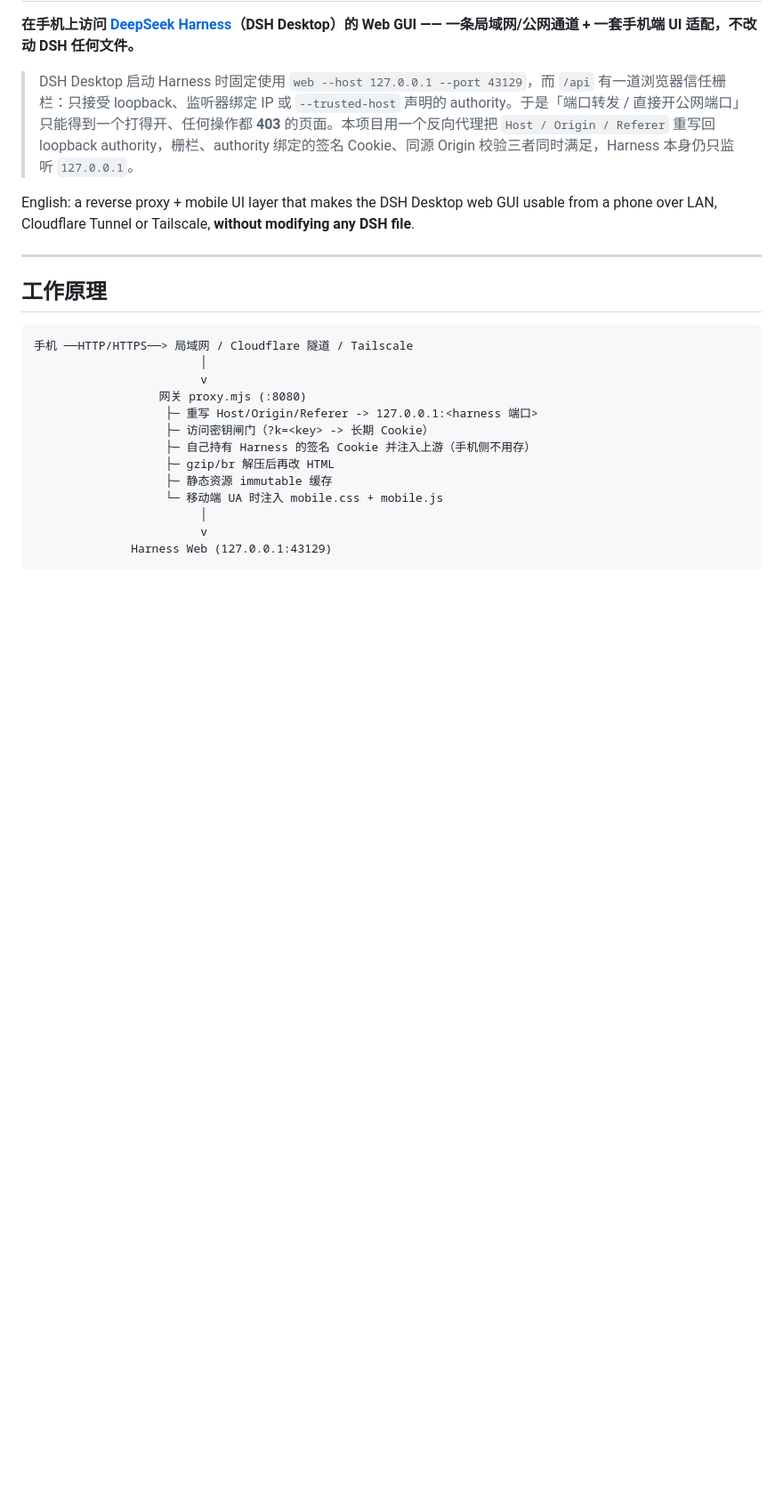
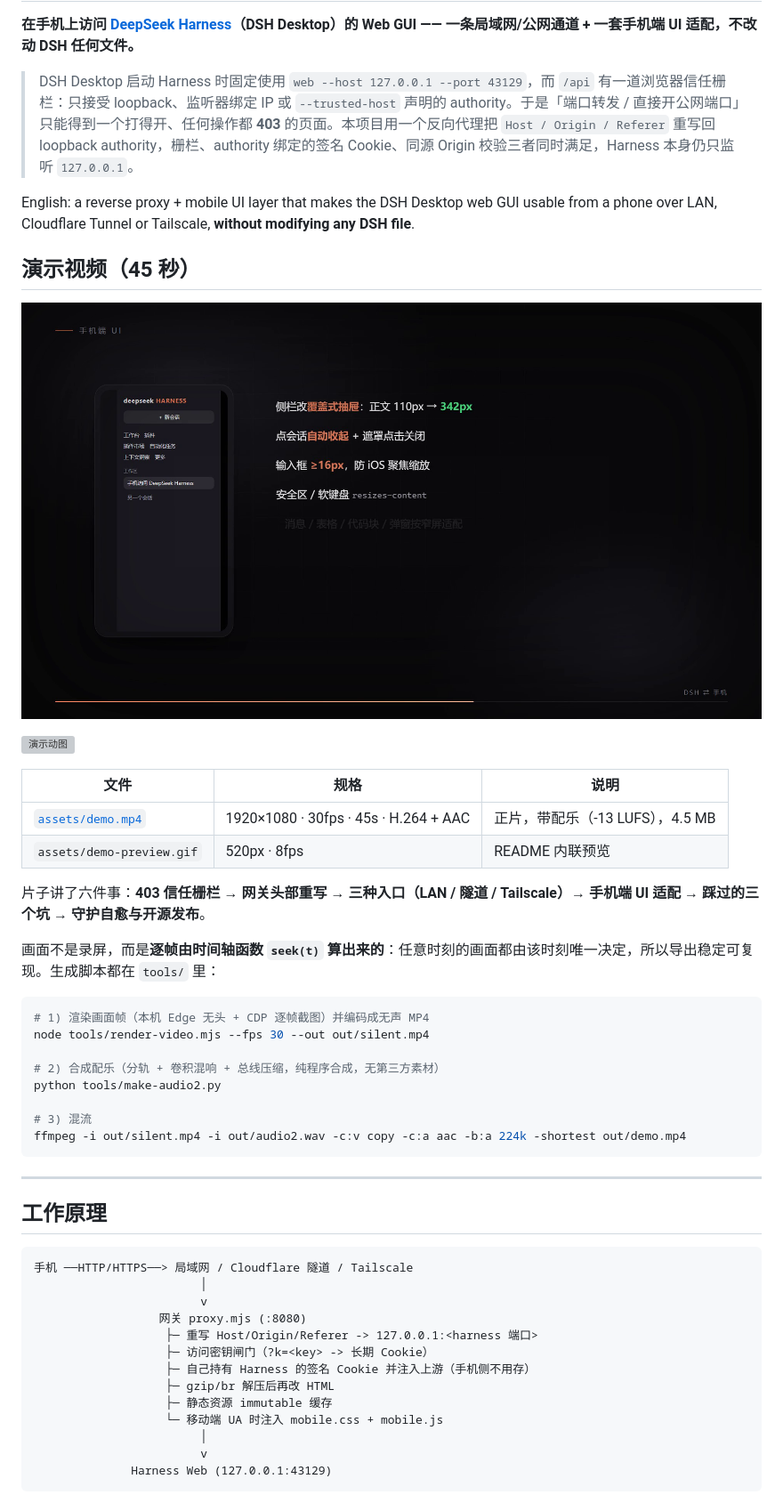
Before and after one commit to 3512640645/dsh-phone-access, a Markdown page: README.md, the part around the change. Shown at 89% size. Rendered like a GitHub page; pictures changed too: assets/poster.png (added); blank space fills up the shorter version; grey boxes are pictures that could not be loaded.

Commit message:
docs: add 45s animated demo video with soundtrack (assets/demo.mp4 + preview)

````diff
--- a/README.md
+++ b/README.md
@@ -5,6 +5,32 @@
 > DSH Desktop 启动 Harness 时固定使用 `web --host 127.0.0.1 --port 43129`，而 `/api` 有一道浏览器信任栅栏：只接受 loopback、监听器绑定 IP 或 `--trusted-host` 声明的 authority。于是「端口转发 / 直接开公网端口」只能得到一个打得开、任何操作都 **403** 的页面。本项目用一个反向代理把 `Host / Origin / Referer` 重写回 loopback authority，栅栏、authority 绑定的签名 Cookie、同源 Origin 校验三者同时满足，Harness 本身仍只监听 `127.0.0.1`。
 
 English: a reverse proxy + mobile UI layer that makes the DSH Desktop web GUI usable from a phone over LAN, Cloudflare Tunnel or Tailscale, **without modifying any DSH file**.
+
+## 演示视频（45 秒）
+
+[![演示视频封面](assets/poster.png)](assets/demo.mp4)
+
+![演示动图](assets/demo-preview.gif)
+
+| 文件 | 规格 | 说明 |
+|---|---|---|
+| [`assets/demo.mp4`](assets/demo.mp4) | 1920×1080 · 30fps · 45s · H.264 + AAC | 正片，带配乐（-13 LUFS），4.5 MB |
+| `assets/demo-preview.gif` | 520px · 8fps | README 内联预览 |
+
+片子讲了六件事：**403 信任栅栏 → 网关头部重写 → 三种入口（LAN / 隧道 / Tailscale）→ 手机端 UI 适配 → 踩过的三个坑 → 守护自愈与开源发布**。
+
+画面不是录屏，而是**逐帧由时间轴函数 `seek(t)` 算出来的**：任意时刻的画面都由该时刻唯一决定，所以导出稳定可复现。生成脚本都在 `tools/` 里：
+
+```bash
+# 1) 渲染画面帧（本机 Edge 无头 + CDP 逐帧截图）并编码成无声 MP4
+node tools/render-video.mjs --fps 30 --out out/silent.mp4
+
+# 2) 合成配乐（分轨 + 卷积混响 + 总线压缩，纯程序合成，无第三方素材）
+python tools/make-audio2.py
+
+# 3) 混流
+ffmpeg -i out/silent.mp4 -i out/audio2.wav -c:v copy -c:a aac -b:a 224k -shortest out/demo.mp4
+```
 
 ---
 
````
Also changed, not shown: 5 other files.
